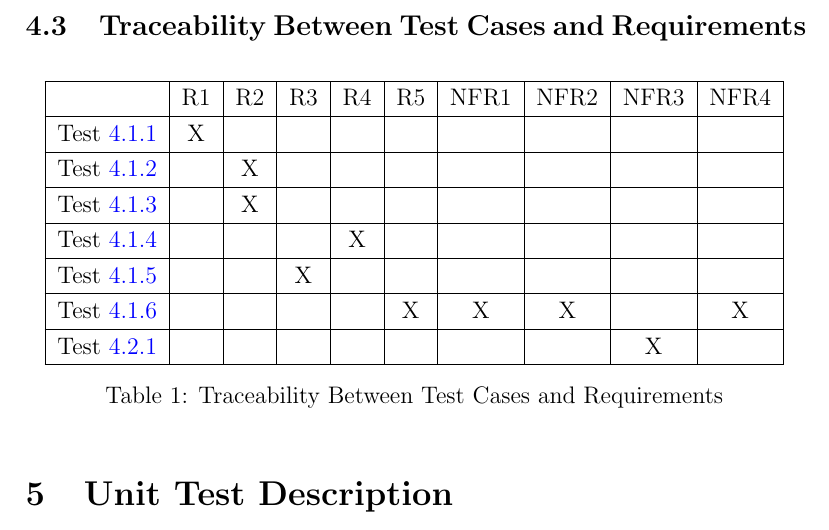
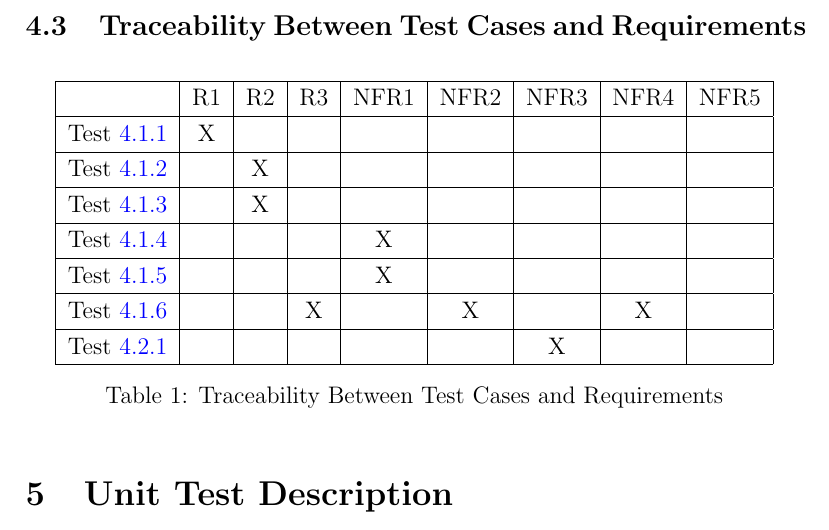
Before and after one commit to omltcat/turbulent-flow, a LaTeX document (docs/VnVPlan/VnVPlan.tex): part of page 17 of 21, cut so that both start at the same text. Compiled offline with pdfLaTeX.

Commit message:
VnV: Update traceability matrix according to recent SRS changes Fixes #59

```diff
--- a/docs/VnVPlan/VnVPlan.tex
+++ b/docs/VnVPlan/VnVPlan.tex
@@ -563,15 +563,15 @@ How test will be performed: Performed by volunteers or potential users of the so
   \centering
   \begin{tabular}{|c|c|c|c|c|c|c|c|c|c|c|c|c|c|c|c|c|c|c|c|}
   \hline
-                            & R1 & R2 & R3 & R4 & R5 & NFR1 & NFR2 & NFR3 & NFR4 \\
+                            & R1 & R2 & R3 & NFR1 & NFR2 & NFR3 & NFR4 & NFR5 \\
   \hline
-  Test \ref{InputTest}      & X  &    &    &    &    &      &      &      &      \\\hline
-  Test \ref{EddyGenTest}    &    & X  &    &    &    &      &      &      &      \\\hline
-  Test \ref{FieldGenTest}   &    & X  &    &    &    &      &      &      &      \\\hline
-  Test \ref{DivergenceFree} &    &    &    & X  &    &      &      &      &      \\\hline
-  Test \ref{EddyProfile}    &    &    & X  &    &    &      &      &      &      \\\hline
-  Test \ref{CFDInterface}   &    &    &    &    & X  & X    & X    &      & X    \\\hline
-  Test \ref{MaintTest}      &    &    &    &    &    &      &      & X    &      \\\hline
+  Test \ref{InputTest}      & X  &    &    &      &      &      &      &      \\\hline
+  Test \ref{EddyGenTest}    &    & X  &    &      &      &      &      &      \\\hline
+  Test \ref{FieldGenTest}   &    & X  &    &      &      &      &      &      \\\hline
+  Test \ref{DivergenceFree} &    &    &    & X    &      &      &      &      \\\hline
+  Test \ref{EddyProfile}    &    &    &    & X    &      &      &      &      \\\hline
+  Test \ref{CFDInterface}   &    &    & X  &      & X    &      & X    &      \\\hline
+  Test \ref{MaintTest}      &    &    &    &      &      & X    &      &      \\\hline
   \end{tabular}
   \caption{Traceability Between Test Cases and Requirements}
   \label{Table:A_trace}
```
Also changed, not shown: docs/VnVPlan/VnVPlan.pdf.
